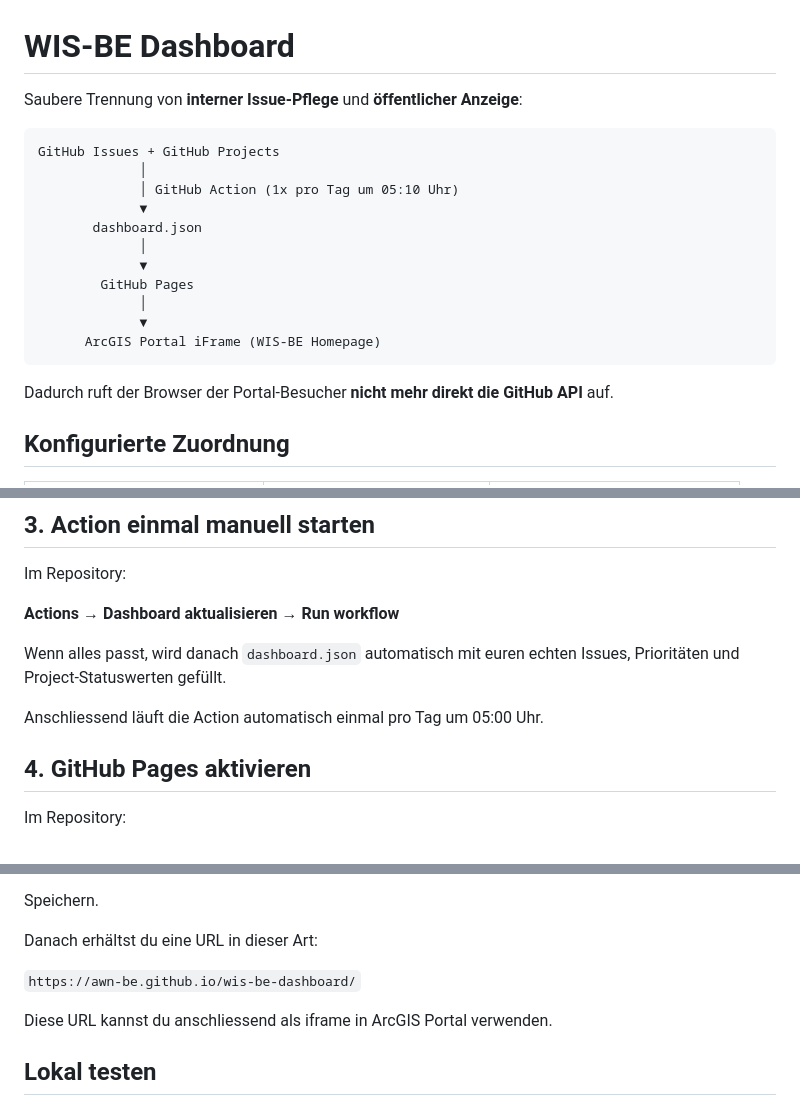
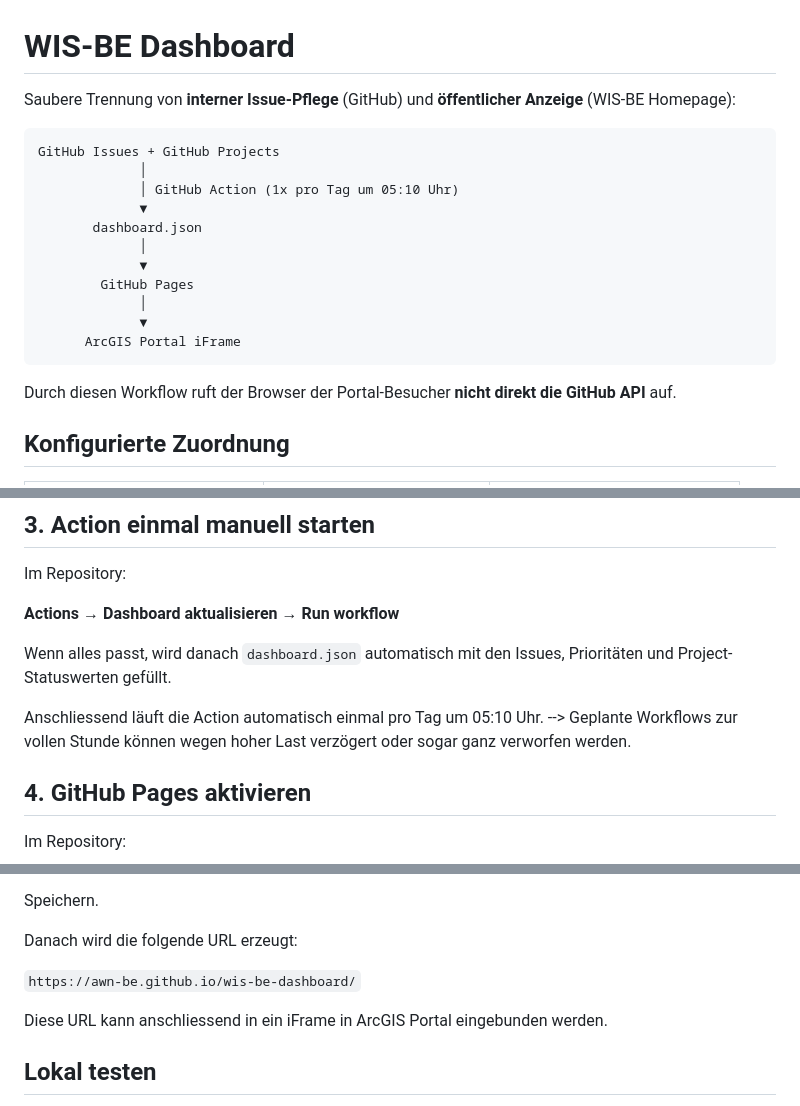
Before and after one commit to awn-be/wis-be-dashboard, a Markdown page: README.md, 3 parts joined by grey strips. Drawn GitHub-style.

Commit message:
Refine README content and fix typos
Updated README for clarity and minor corrections.

````diff
--- a/README.md
+++ b/README.md
@@ -1,6 +1,6 @@
 # WIS-BE Dashboard
 
-Saubere Trennung von **interner Issue-Pflege** und **öffentlicher Anzeige**:
+Saubere Trennung von **interner Issue-Pflege** (GitHub) und **öffentlicher Anzeige** (WIS-BE Homepage):
 
 ```text
 GitHub Issues + GitHub Projects
@@ -13,10 +13,10 @@ GitHub Issues + GitHub Projects
         GitHub Pages
              │
              ▼
-      ArcGIS Portal iFrame (WIS-BE Homepage)
+      ArcGIS Portal iFrame
 ```
 
-Dadurch ruft der Browser der Portal-Besucher **nicht mehr direkt die GitHub API** auf.
+Durch diesen Workflow ruft der Browser der Portal-Besucher **nicht direkt die GitHub API** auf.
 
 ## Konfigurierte Zuordnung
 
@@ -84,9 +84,9 @@ Im Repository:
 
 **Actions → Dashboard aktualisieren → Run workflow**
 
-Wenn alles passt, wird danach `dashboard.json` automatisch mit euren echten Issues, Prioritäten und Project-Statuswerten gefüllt.
+Wenn alles passt, wird danach `dashboard.json` automatisch mit den Issues, Prioritäten und Project-Statuswerten gefüllt.
 
-Anschliessend läuft die Action automatisch einmal pro Tag um 05:00 Uhr.
+Anschliessend läuft die Action automatisch einmal pro Tag um 05:10 Uhr. --> Geplante Workflows zur vollen Stunde können wegen hoher Last verzögert oder sogar ganz verworfen werden.
 
 ## 4. GitHub Pages aktivieren
 
@@ -102,11 +102,11 @@ Unter **Build and deployment**:
 
 Speichern.
 
-Danach erhältst du eine URL in dieser Art:
+Danach wird die folgende URL erzeugt:
 
 `https://awn-be.github.io/wis-be-dashboard/`
 
-Diese URL kannst du anschliessend als iframe in ArcGIS Portal verwenden.
+Diese URL kann anschliessend in ein iFrame in ArcGIS Portal eingebunden werden.
 
 ## Lokal testen
 
````
Also changed, not shown: other parts of README.md (+2 -2 lines).
